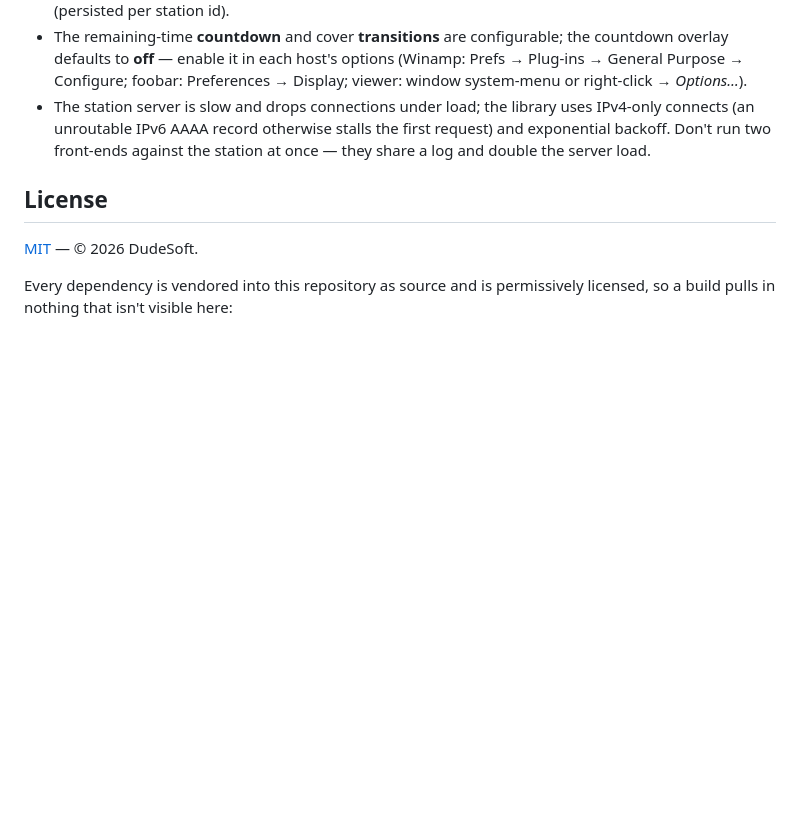
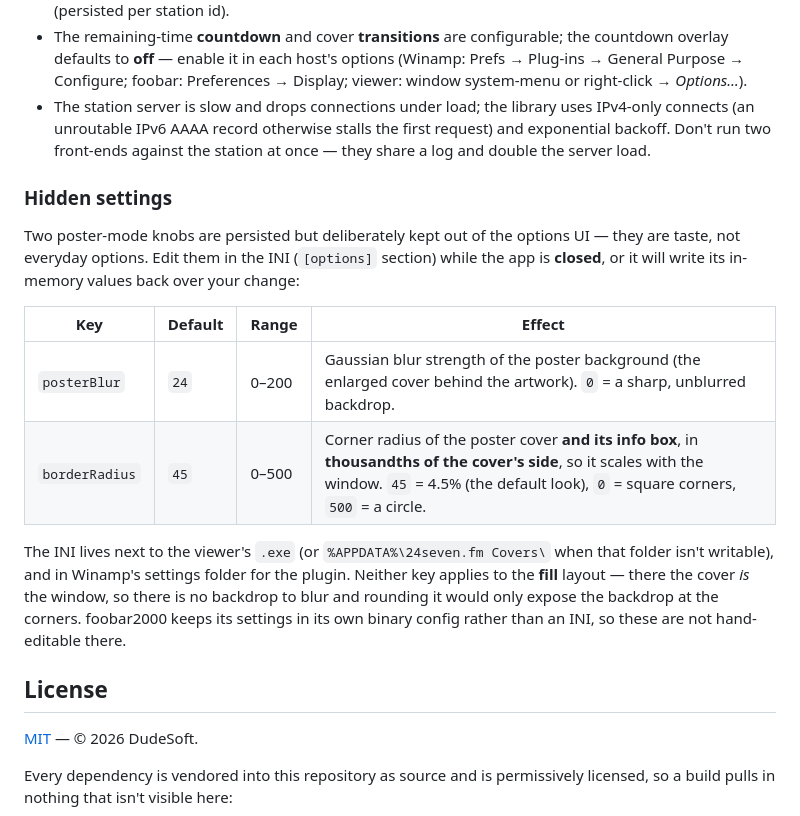
Before and after one commit to pke/24sevenfm_covers, a Markdown page: README.md, the part around the change. GitHub-like rendering; blank space fills up the shorter version.

Commit message:
docs: document the hidden posterBlur and borderRadius settings
Neither appears in the options UI, so short of reading config.h there was
no way to discover them. Documents the range, the default, what each does,
that they apply to poster layout only, that the app must be closed while
editing (it writes its in-memory values back on save), and that foobar
keeps settings in a binary config rather than an INI.

```diff
--- a/README.md
+++ b/README.md
@@ -217,6 +217,23 @@ image decode; cleartext transport on non-Windows until native TLS lands).
   backoff. Don't run two front-ends against the station at once — they share a log and double the
   server load.
 
+### Hidden settings
+
+Two poster-mode knobs are persisted but deliberately kept out of the options UI — they are
+taste, not everyday options. Edit them in the INI (`[options]` section) while the app is
+**closed**, or it will write its in-memory values back over your change:
+
+| Key | Default | Range | Effect |
+|-----|---------|-------|--------|
+| `posterBlur` | `24` | 0–200 | Gaussian blur strength of the poster background (the enlarged cover behind the artwork). `0` = a sharp, unblurred backdrop. |
+| `borderRadius` | `45` | 0–500 | Corner radius of the poster cover **and its info box**, in **thousandths of the cover's side**, so it scales with the window. `45` = 4.5% (the default look), `0` = square corners, `500` = a circle. |
+
+The INI lives next to the viewer's `.exe` (or `%APPDATA%\24seven.fm Covers\` when that folder
+isn't writable), and in Winamp's settings folder for the plugin. Neither key applies to the
+**fill** layout — there the cover *is* the window, so there is no backdrop to blur and rounding
+it would only expose the backdrop at the corners. foobar2000 keeps its settings in its own
+binary config rather than an INI, so these are not hand-editable there.
+
 ## License
 
 [MIT](LICENSE) — © 2026 DudeSoft.
```
